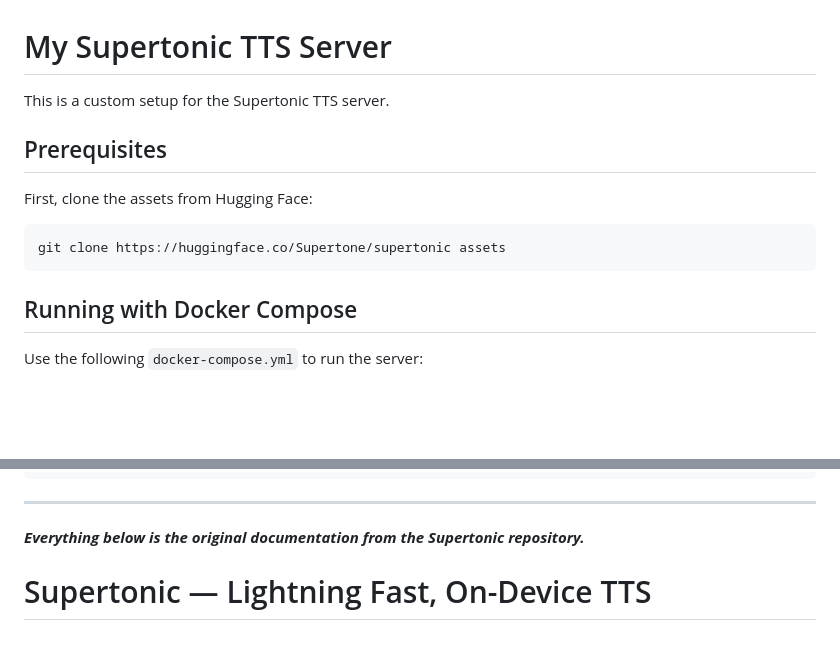
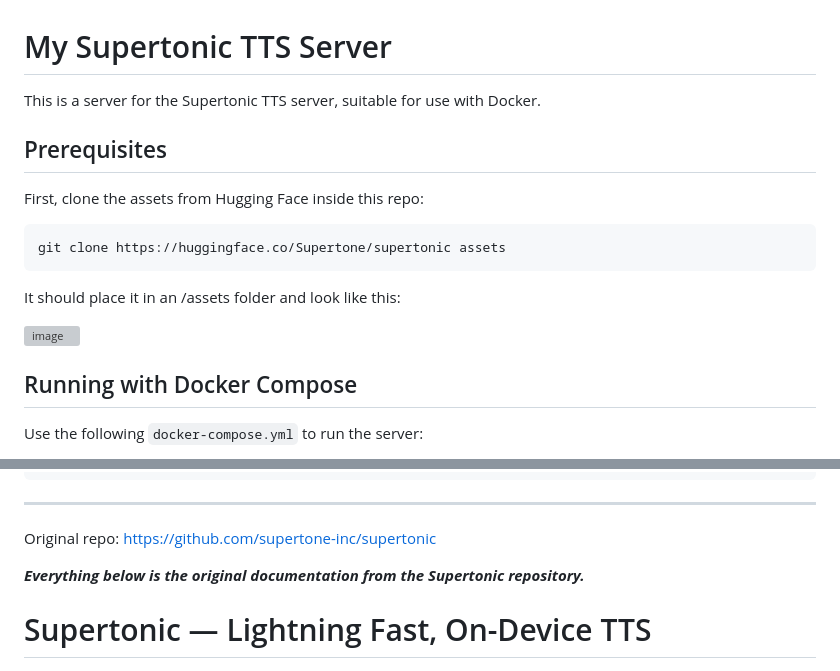
Before and after one commit to MNeMoNiCuZ/supertonic_tts_server, a Markdown page: README.md, 2 parts joined by grey strips. Rendered like a GitHub page; blank space fills up the shorter version; grey boxes are pictures that could not be loaded.

````diff
--- a/README.md
+++ b/README.md
@@ -1,14 +1,18 @@
 # My Supertonic TTS Server
 
-This is a custom setup for the Supertonic TTS server.
+This is a server for the Supertonic TTS server, suitable for use with Docker.
 
 ## Prerequisites
 
-First, clone the assets from Hugging Face:
+First, clone the assets from Hugging Face inside this repo:
 
 ```bash
 git clone https://huggingface.co/Supertone/supertonic assets
 ```
+It should place it in an /assets folder and look like this:
+
+<img width="279" height="482" alt="image" src="https://github.com/user-attachments/assets/e43ad0a0-09b6-421d-acbb-06b973859fe7" />
+
 
 ## Running with Docker Compose
 
@@ -39,6 +43,8 @@ services:
 ```
 
 ---
+Original repo:
+https://github.com/supertone-inc/supertonic
 
 ***Everything below is the original documentation from the Supertonic repository.***
 
````
